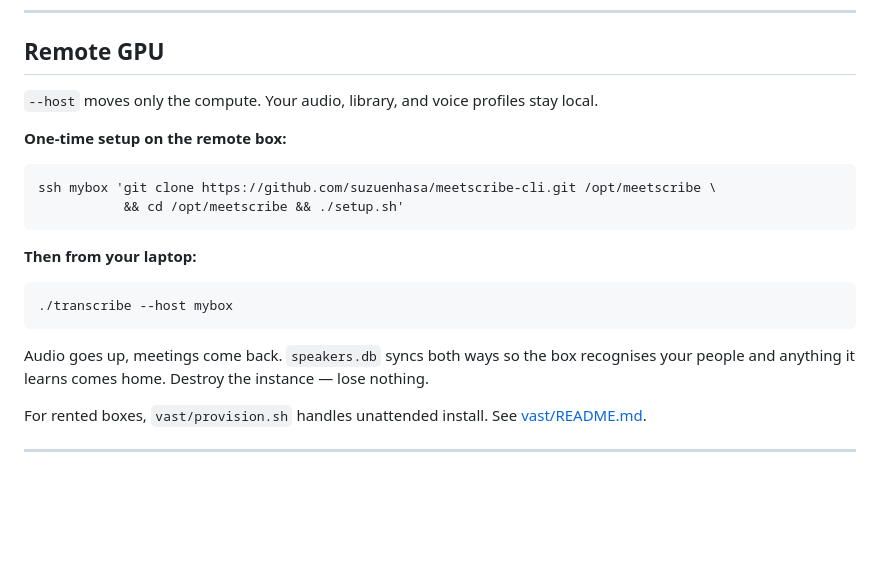
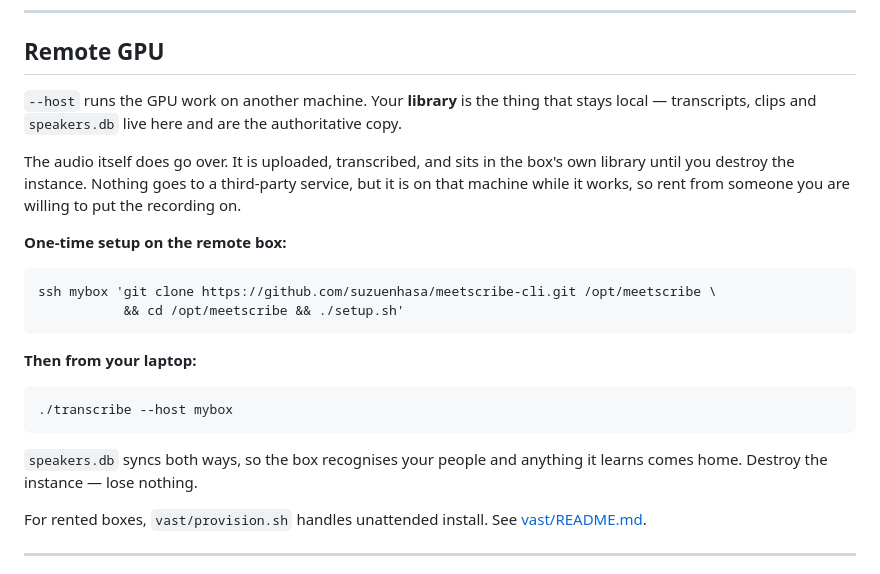
Before and after one commit to suzuenhasa/meetscribe-cli, a Markdown page: README.md, the part around the change. GitHub-like rendering; blank space fills up the shorter version.

````diff
--- a/README.md
+++ b/README.md
@@ -87,8 +87,14 @@ on a new machine is ~3× slower while `torch.compile` warms up.*
 
 ## Remote GPU
 
-`--host` moves only the compute. Your audio, library, and voice profiles stay
-local.
+`--host` runs the GPU work on another machine. Your **library** is the thing
+that stays local — transcripts, clips and `speakers.db` live here and are the
+authoritative copy.
+
+The audio itself does go over. It is uploaded, transcribed, and sits in the
+box's own library until you destroy the instance. Nothing goes to a third-party
+service, but it is on that machine while it works, so rent from someone you are
+willing to put the recording on.
 
 **One-time setup on the remote box:**
 
@@ -103,9 +109,8 @@ ssh mybox 'git clone https://github.com/suzuenhasa/meetscribe-cli.git /opt/meets
 ./transcribe --host mybox
 ```
 
-Audio goes up, meetings come back. `speakers.db` syncs both ways so the box
-recognises your people and anything it learns comes home. Destroy the instance
-— lose nothing.
+`speakers.db` syncs both ways, so the box recognises your people and anything
+it learns comes home. Destroy the instance — lose nothing.
 
 For rented boxes, `vast/provision.sh` handles unattended install. See
 [vast/README.md](vast/README.md).
````
Also changed, not shown: RUNBOOK.md (+9 -2 lines).
